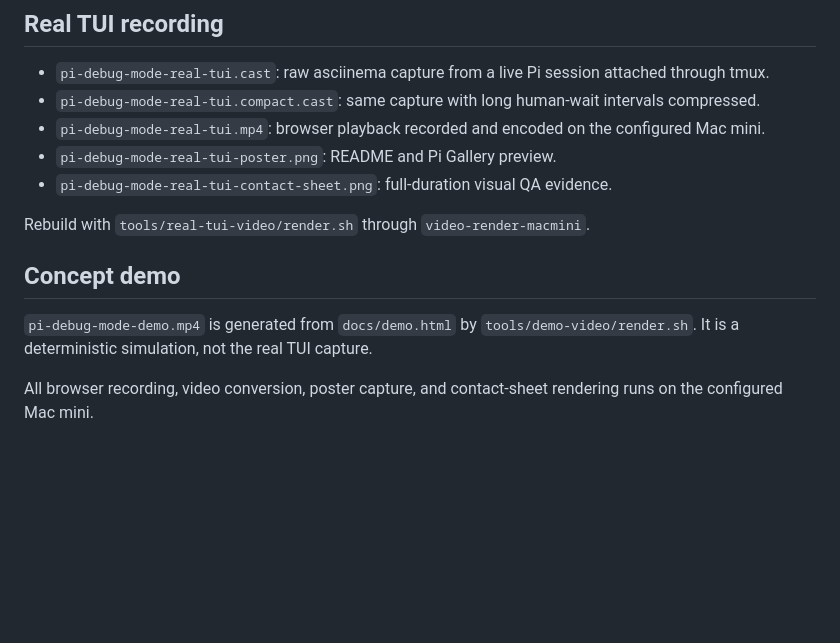
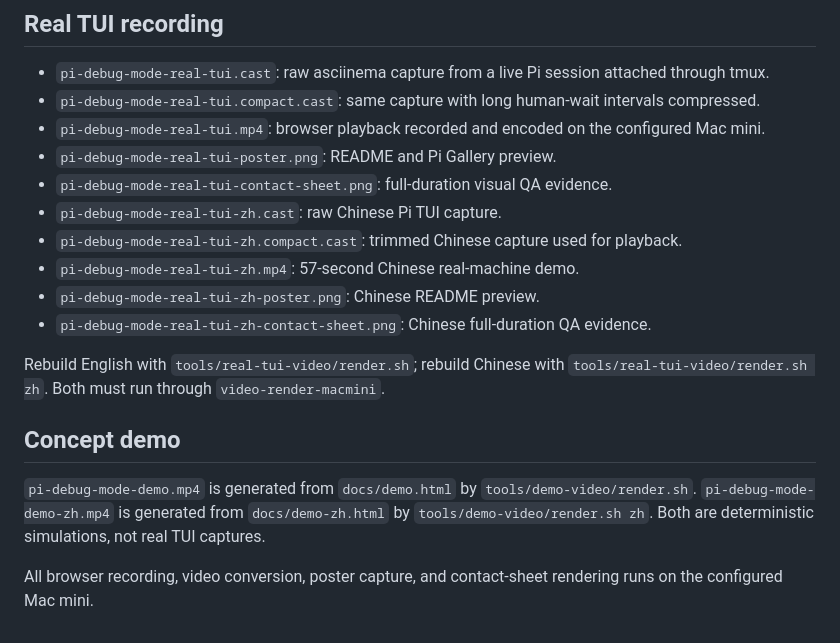
Before and after one commit to liush2yuxjtu/pi-debug-mode, a Markdown page: artifacts/demo/README.md, the part around the change. Rendered like a GitHub page; blank space fills up the shorter version.

Commit message:
feat(demo): add Chinese real TUI recording

```diff
--- a/artifacts/demo/README.md
+++ b/artifacts/demo/README.md
@@ -7,11 +7,16 @@
 - `pi-debug-mode-real-tui.mp4`: browser playback recorded and encoded on the configured Mac mini.
 - `pi-debug-mode-real-tui-poster.png`: README and Pi Gallery preview.
 - `pi-debug-mode-real-tui-contact-sheet.png`: full-duration visual QA evidence.
+- `pi-debug-mode-real-tui-zh.cast`: raw Chinese Pi TUI capture.
+- `pi-debug-mode-real-tui-zh.compact.cast`: trimmed Chinese capture used for playback.
+- `pi-debug-mode-real-tui-zh.mp4`: 57-second Chinese real-machine demo.
+- `pi-debug-mode-real-tui-zh-poster.png`: Chinese README preview.
+- `pi-debug-mode-real-tui-zh-contact-sheet.png`: Chinese full-duration QA evidence.
 
-Rebuild with `tools/real-tui-video/render.sh` through `video-render-macmini`.
+Rebuild English with `tools/real-tui-video/render.sh`; rebuild Chinese with `tools/real-tui-video/render.sh zh`. Both must run through `video-render-macmini`.
 
 ## Concept demo
 
-`pi-debug-mode-demo.mp4` is generated from `docs/demo.html` by `tools/demo-video/render.sh`. It is a deterministic simulation, not the real TUI capture.
+`pi-debug-mode-demo.mp4` is generated from `docs/demo.html` by `tools/demo-video/render.sh`. `pi-debug-mode-demo-zh.mp4` is generated from `docs/demo-zh.html` by `tools/demo-video/render.sh zh`. Both are deterministic simulations, not real TUI captures.
 
 All browser recording, video conversion, poster capture, and contact-sheet rendering runs on the configured Mac mini.
```
Also changed, not shown: README.md (+9 -1 lines), artifacts/demo/pi-debug-mode-real-tui-zh-contact-sheet.png (added), artifacts/demo/pi-debug-mode-real-tui-zh-poster.png (added), 8 other files.
